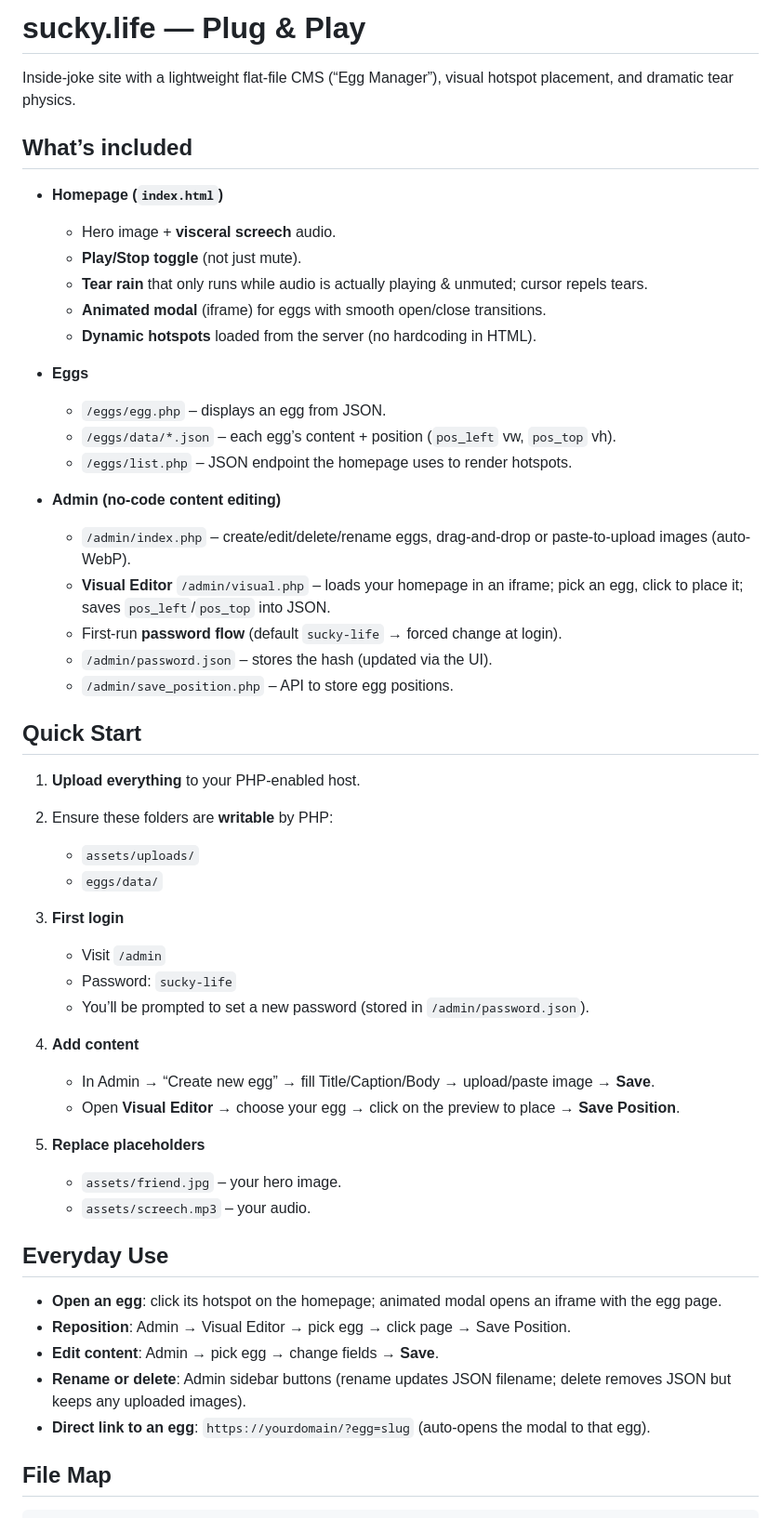
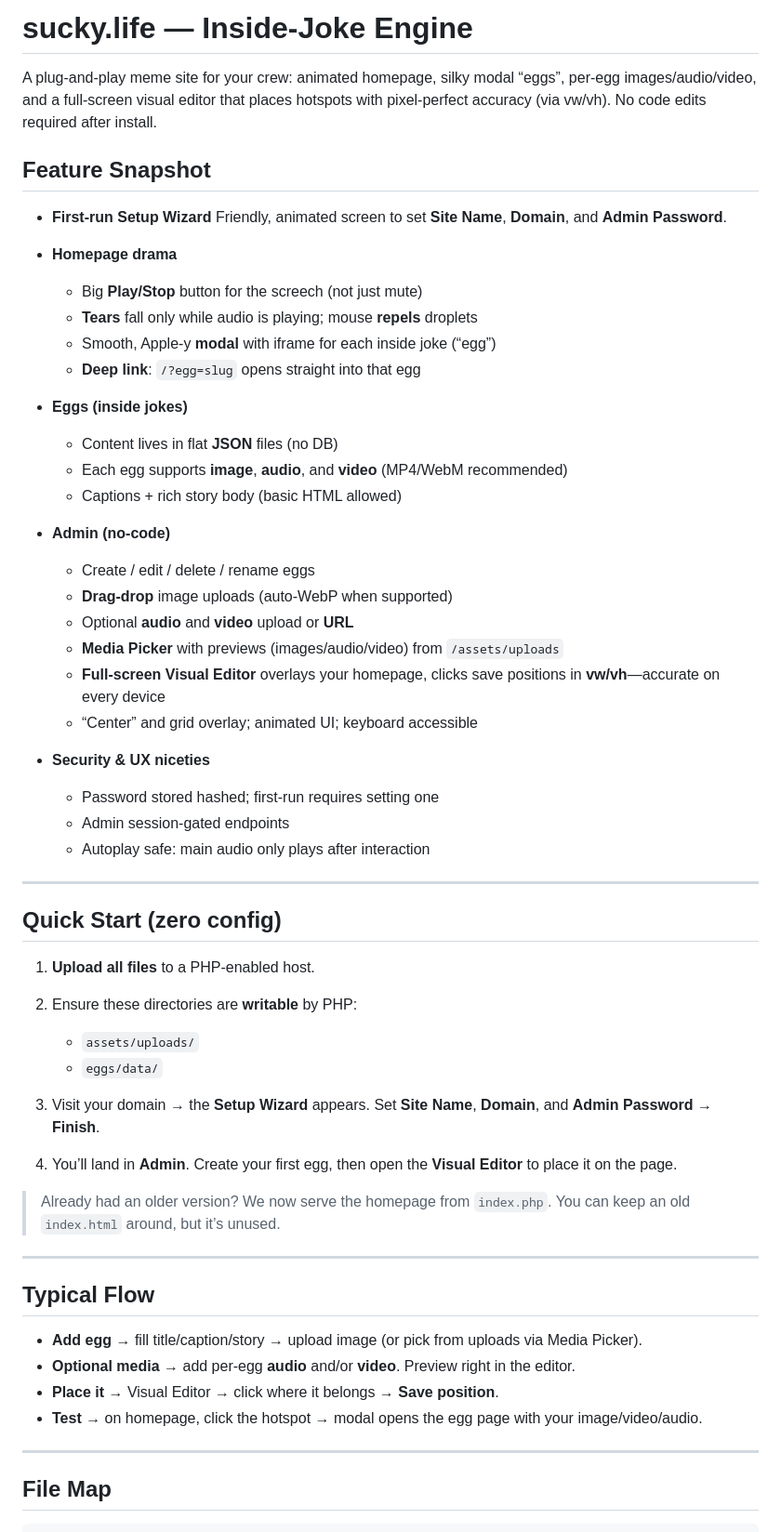
Before and after one commit to HaardenShah/Sucky.Life, a Markdown page: README.md, the part around one of its changes. Shown at 93% size. Rendered like a GitHub page.

```diff
--- a/README.md
+++ b/README.md
@@ -1,59 +1,61 @@
-# sucky.life — Plug & Play
+# sucky.life — Inside-Joke Engine
 
-Inside-joke site with a lightweight flat-file CMS (“Egg Manager”), visual hotspot placement, and dramatic tear physics.
+A plug-and-play meme site for your crew: animated homepage, silky modal “eggs”, per-egg images/audio/video, and a full-screen visual editor that places hotspots with pixel-perfect accuracy (via vw/vh). No code edits required after install.
 
-## What’s included
+## Feature Snapshot
 
-* **Homepage (`index.html`)**
+* **First-run Setup Wizard**
+  Friendly, animated screen to set **Site Name**, **Domain**, and **Admin Password**.
+* **Homepage drama**
 
-  * Hero image + **visceral screech** audio.
-  * **Play/Stop toggle** (not just mute).
-  * **Tear rain** that only runs while audio is actually playing & unmuted; cursor repels tears.
-  * **Animated modal** (iframe) for eggs with smooth open/close transitions.
-  * **Dynamic hotspots** loaded from the server (no hardcoding in HTML).
+  * Big **Play/Stop** button for the screech (not just mute)
+  * **Tears** fall only while audio is playing; mouse **repels** droplets
+  * Smooth, Apple-y **modal** with iframe for each inside joke (“egg”)
+  * **Deep link**: `/?egg=slug` opens straight into that egg
+* **Eggs (inside jokes)**
 
-* **Eggs**
+  * Content lives in flat **JSON** files (no DB)
+  * Each egg supports **image**, **audio**, and **video** (MP4/WebM recommended)
+  * Captions + rich story body (basic HTML allowed)
+* **Admin (no-code)**
 
-  * `/eggs/egg.php` – displays an egg from JSON.
-  * `/eggs/data/*.json` – each egg’s content + position (`pos_left` vw, `pos_top` vh).
-  * `/eggs/list.php` – JSON endpoint the homepage uses to render hotspots.
+  * Create / edit / delete / rename eggs
+  * **Drag-drop** image uploads (auto-WebP when supported)
+  * Optional **audio** and **video** upload or **URL**
+  * **Media Picker** with previews (images/audio/video) from `/assets/uploads`
+  * **Full-screen Visual Editor** overlays your homepage, clicks save positions in **vw/vh**—accurate on every device
+  * “Center” and grid overlay; animated UI; keyboard accessible
+* **Security & UX niceties**
 
-* **Admin (no-code content editing)**
+  * Password stored hashed; first-run requires setting one
+  * Admin session-gated endpoints
+  * Autoplay safe: main audio only plays after interaction
 
-  * `/admin/index.php` – create/edit/delete/rename eggs, drag-and-drop or paste-to-upload images (auto-WebP).
-  * **Visual Editor** `/admin/visual.php` – loads your homepage in an iframe; pick an egg, click to place it; saves `pos_left`/`pos_top` into JSON.
-  * First-run **password flow** (default `sucky-life` → forced change at login).
-  * `/admin/password.json` – stores the hash (updated via the UI).
-  * `/admin/save_position.php` – API to store egg positions.
+---
 
-## Quick Start
+## Quick Start (zero config)
 
-1. **Upload everything** to your PHP-enabled host.
-2. Ensure these folders are **writable** by PHP:
+1. **Upload all files** to a PHP-enabled host.
+2. Ensure these directories are **writable** by PHP:
 
    * `assets/uploads/`
    * `eggs/data/`
-3. **First login**
+3. Visit your domain → the **Setup Wizard** appears.
+   Set **Site Name**, **Domain**, and **Admin Password** → **Finish**.
+4. You’ll land in **Admin**. Create your first egg, then open the **Visual Editor** to place it on the page.
 
-   * Visit `/admin`
-   * Password: `sucky-life`
-   * You’ll be prompted to set a new password (stored in `/admin/password.json`).
-4. **Add content**
+> Already had an older version? We now serve the homepage from `index.php`. You can keep an old `index.html` around, but it’s unused.
 
-   * In Admin → “Create new egg” → fill Title/Caption/Body → upload/paste image → **Save**.
-   * Open **Visual Editor** → choose your egg → click on the preview to place → **Save Position**.
-5. **Replace placeholders**
+---
 
-   * `assets/friend.jpg` – your hero image.
-   * `assets/screech.mp3` – your audio.
+## Typical Flow
 
-## Everyday Use
+* **Add egg** → fill title/caption/story → upload image (or pick from uploads via Media Picker).
+* **Optional media** → add per-egg **audio** and/or **video**. Preview right in the editor.
+* **Place it** → Visual Editor → click where it belongs → **Save position**.
+* **Test** → on homepage, click the hotspot → modal opens the egg page with your image/video/audio.
 
-* **Open an egg**: click its hotspot on the homepage; animated modal opens an iframe with the egg page.
-* **Reposition**: Admin → Visual Editor → pick egg → click page → Save Position.
-* **Edit content**: Admin → pick egg → change fields → **Save**.
-* **Rename or delete**: Admin sidebar buttons (rename updates JSON filename; delete removes JSON but keeps any uploaded images).
-* **Direct link to an egg**: `https://yourdomain/?egg=slug` (auto-opens the modal to that egg).
+---
 
 ## File Map
 
```
Also changed, not shown: other parts of README.md (+134 -50 lines).
